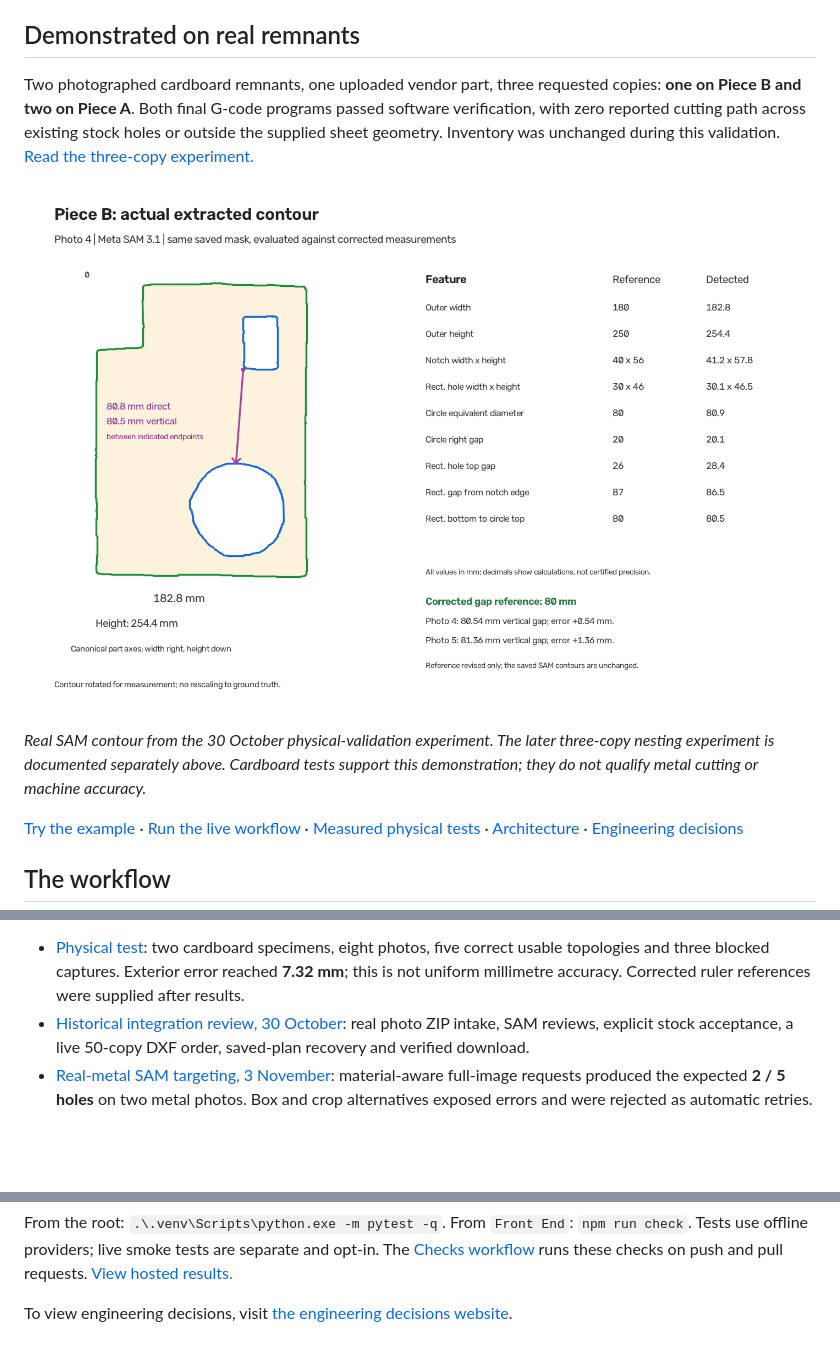
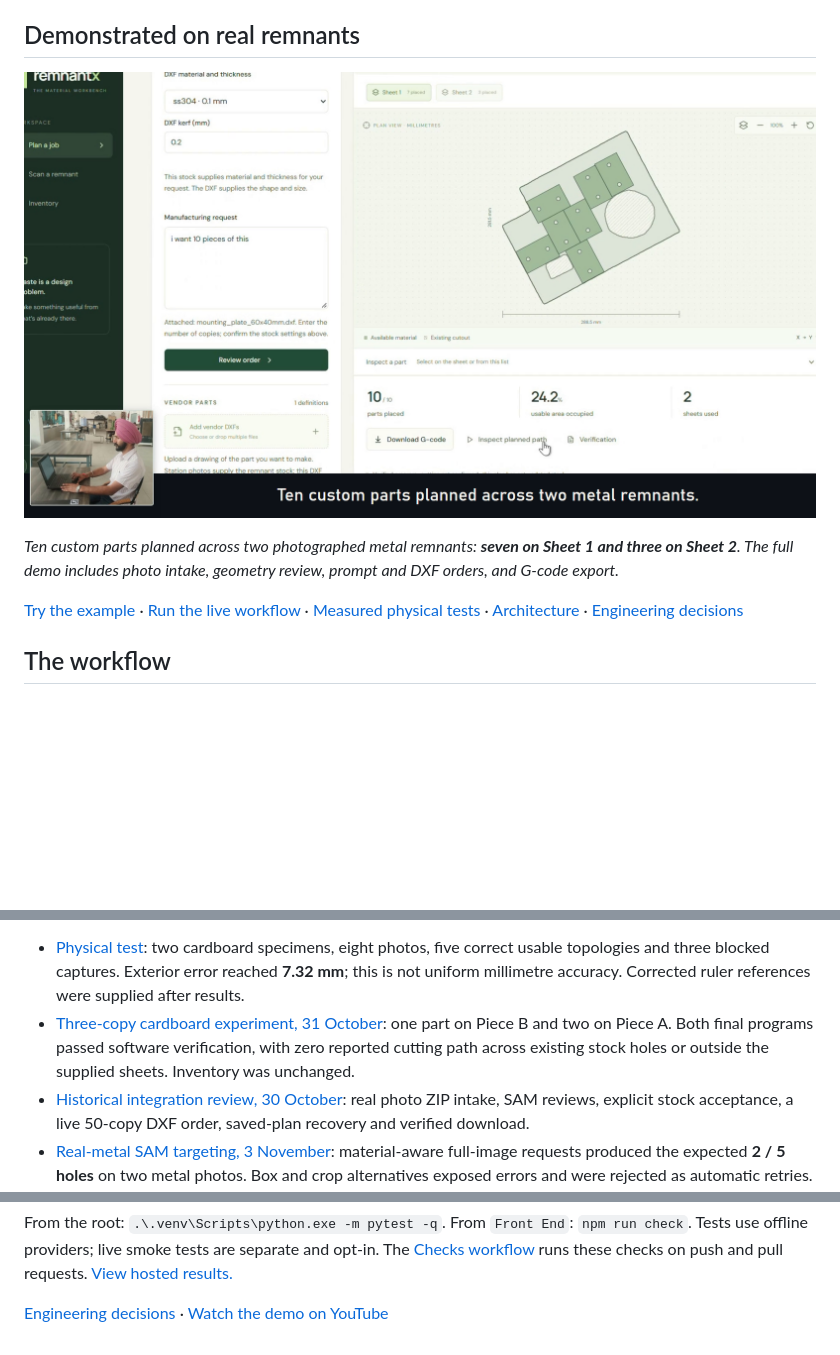
Before and after one commit to nikunjtrehan/remnant-x, a Markdown page: README.md, 3 parts joined by grey strips. Rendered like a GitHub page; pictures changed too: docs/assets/remnantx-metal-demo.png (added); blank space fills up the shorter version.

Commit message:
docs: lead with real-metal demo and link submission video

```diff
--- a/README.md
+++ b/README.md
@@ -16,17 +16,11 @@ deterministic geometry.
 
 ## Demonstrated on real remnants
 
-Two photographed cardboard remnants, one uploaded vendor part, three requested
-copies: **one on Piece B and two on Piece A**. Both final G-code programs passed
-software verification, with zero reported cutting path across existing stock
-holes or outside the supplied sheet geometry. Inventory was unchanged during
-this validation. [Read the three-copy experiment.](docs/architecture/ROTATED_STOCK_NESTING.md)
+[![Watch the RemnantX demo: 10/10 custom DXF parts planned across two photographed metal remnants, seven on Sheet 1 and three on Sheet 2, around existing holes](docs/assets/remnantx-metal-demo.png)](https://youtu.be/w_baW3A8f0M)
 
-![Actual SAM 3.1 contour of physical Piece B, including its notch and two holes, compared with corrected ruler measurements](docs/architecture/assets/piece-b-contour-20261030.png)
-
-*Real SAM contour from the 30 October physical-validation experiment. The later
-three-copy nesting experiment is documented separately above. Cardboard tests
-support this demonstration; they do not qualify metal cutting or machine accuracy.*
+*Ten custom parts planned across two photographed metal remnants:
+**seven on Sheet 1 and three on Sheet 2**. The full demo includes photo intake,
+geometry review, prompt and DXF orders, and G-code export.*
 
 [Try the example](#try-the-example-no-api-keys) ·
 [Run the live workflow](#run-the-live-workflow) ·
@@ -203,6 +197,10 @@ defects, isolated regression cases and the narrow fixes applied.
   specimens, eight photos, five correct usable topologies and three blocked
   captures. Exterior error reached **7.32 mm**; this is not uniform millimetre
   accuracy. Corrected ruler references were supplied after results.
+- [Three-copy cardboard experiment, 31 October](docs/architecture/ROTATED_STOCK_NESTING.md):
+  one part on Piece B and two on Piece A. Both final programs passed software
+  verification, with zero reported cutting path across existing stock holes or
+  outside the supplied sheets. Inventory was unchanged.
 - [Historical integration review, 30 October](docs/FINAL_READINESS.md): real photo ZIP intake,
   SAM reviews, explicit stock acceptance, a live 50-copy DXF order, saved-plan
   recovery and verified download.
@@ -236,4 +234,4 @@ From `Front End`: `npm run check`. Tests use offline providers; live smoke tests
 are separate and opt-in. The [Checks workflow](.github/workflows/checks.yml)
 runs these checks on push and pull requests. [View hosted results.](https://github.com/nikunjtrehan/remnant-x/actions/workflows/checks.yml)
 
-To view engineering decisions, visit [the engineering decisions website](https://nikunjtrehan.github.io/remnant-x/engineering-decisions/).
+[Engineering decisions](https://nikunjtrehan.github.io/remnant-x/engineering-decisions/) · [Watch the demo on YouTube](https://youtu.be/w_baW3A8f0M)
```
